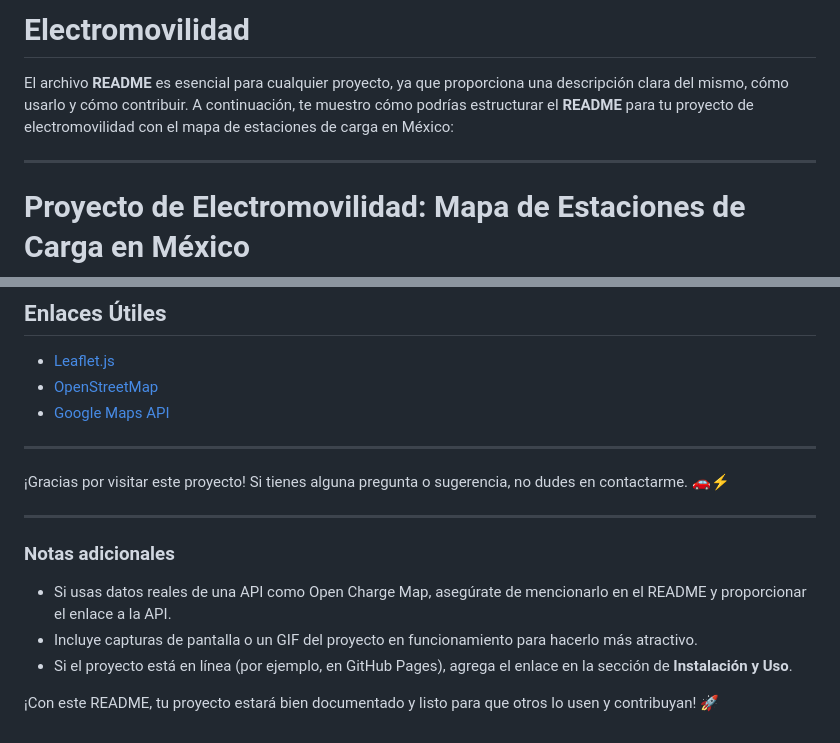
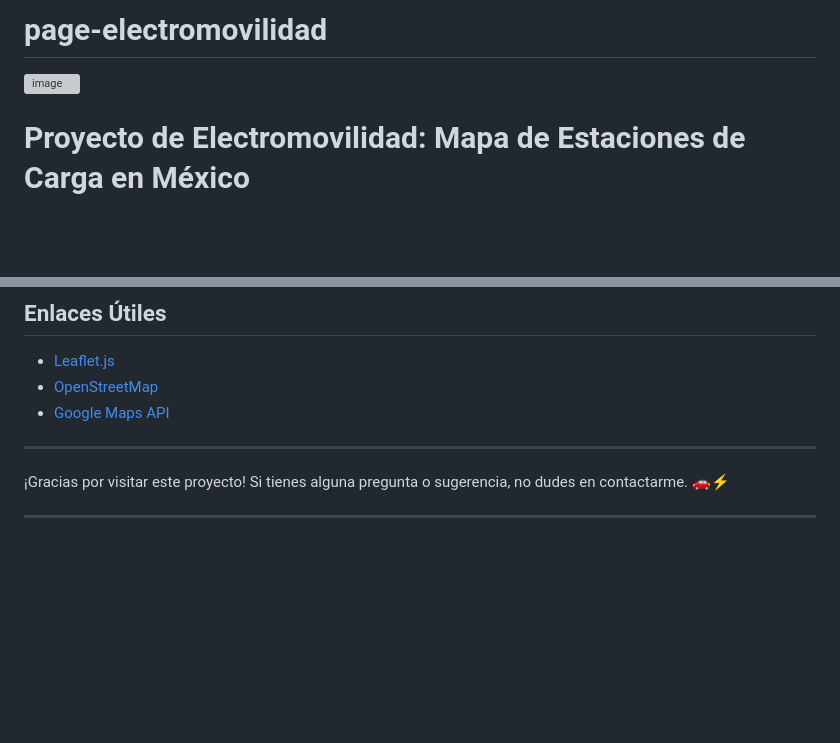
Before and after one commit to Belita-Lili/Electromovilidad, a Markdown page: README.md, 2 parts joined by grey strips. GitHub-like rendering; blank space fills up the shorter version; grey boxes are pictures that could not be loaded.

```diff
--- a/README.md
+++ b/README.md
@@ -1,7 +1,5 @@
-# Electromovilidad
-El archivo **README** es esencial para cualquier proyecto, ya que proporciona una descripción clara del mismo, cómo usarlo y cómo contribuir. A continuación, te muestro cómo podrías estructurar el **README** para tu proyecto de electromovilidad con el mapa de estaciones de carga en México:
-
----
+# page-electromovilidad
+<img width="275" height="763" alt="image" src="https://github.com/user-attachments/assets/5c91b461-4121-4204-863b-3e877f716791" />
 
 # **Proyecto de Electromovilidad: Mapa de Estaciones de Carga en México**
 
@@ -119,10 +118,3 @@ Este proyecto está bajo la licencia **MIT**. Para más detalles, consulta el ar
 ¡Gracias por visitar este proyecto! Si tienes alguna pregunta o sugerencia, no dudes en contactarme. 🚗⚡
 
 ---
-
-### **Notas adicionales**
-- Si usas datos reales de una API como Open Charge Map, asegúrate de mencionarlo en el README y proporcionar el enlace a la API.
-- Incluye capturas de pantalla o un GIF del proyecto en funcionamiento para hacerlo más atractivo.
-- Si el proyecto está en línea (por ejemplo, en GitHub Pages), agrega el enlace en la sección de **Instalación y Uso**.
-
-¡Con este README, tu proyecto estará bien documentado y listo para que otros lo usen y contribuyan! 🚀
```
Also changed, not shown: other parts of README.md (+2 -1 lines).
